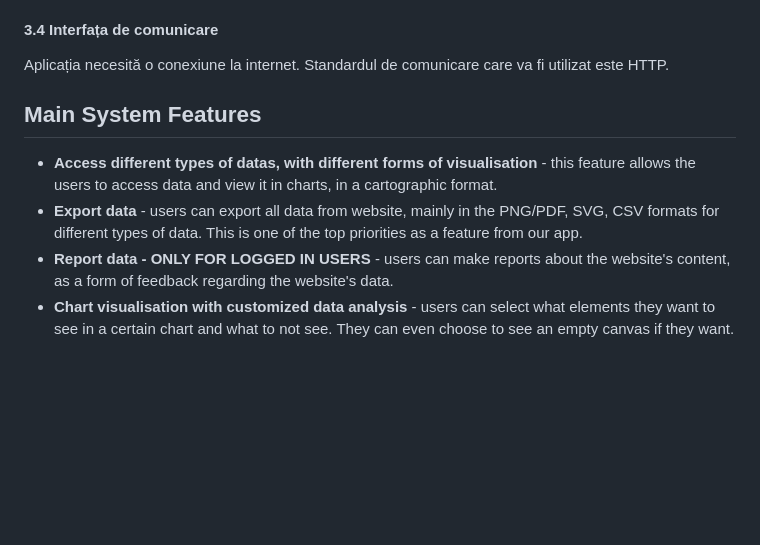
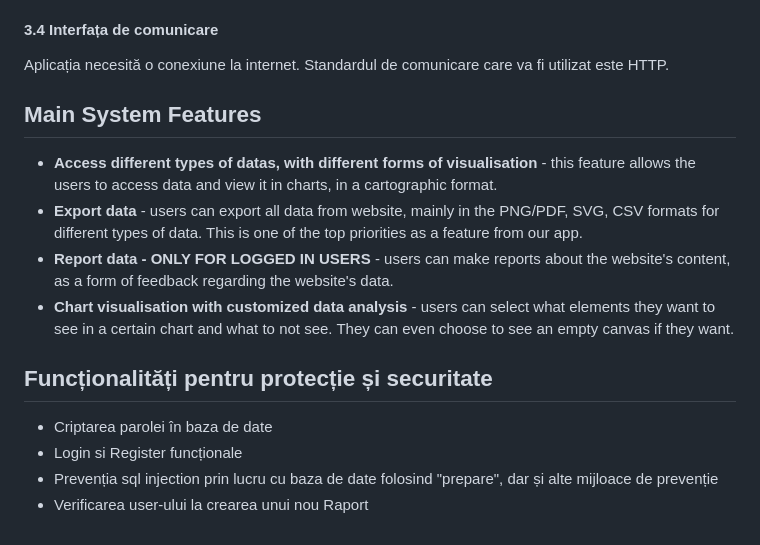
Before and after one commit to LauraC360/WebProject_CHIRIAC_STANCIU_2B3, a Markdown page: README.md, the part around the change. Rendered like a GitHub page; blank space fills up the shorter version.

```diff
--- a/README.md
+++ b/README.md
@@ -355,7 +355,7 @@
                     Aplicația necesită o conexiune la internet. Standardul de comunicare care va fi utilizat este HTTP.
                 </p>
             </section>
-        <section id="#system-features">
+        <section id="system-features">
             <p>
             <h2> Main System Features </h2>
                     <ul>
@@ -366,6 +366,17 @@
                     </ul>
             </p>
         </section>
+        <section id="non-functional">
+            <p>
+                <h2> Funcționalități pentru protecție și securitate </h2>
+                    <ul>
+                        <li>Criptarea parolei în baza de date</li>
+                        <li>Login si Register funcționale</li>
+                        <li>Prevenția sql injection prin lucru cu baza de date folosind "prepare", dar și alte mijloace de prevenție</li>
+                        <li>Verificarea user-ului la crearea unui nou Raport</li>
+                    </ul>
+            </p>
+        </section>
 </article>
 </body>
 </html>
```
